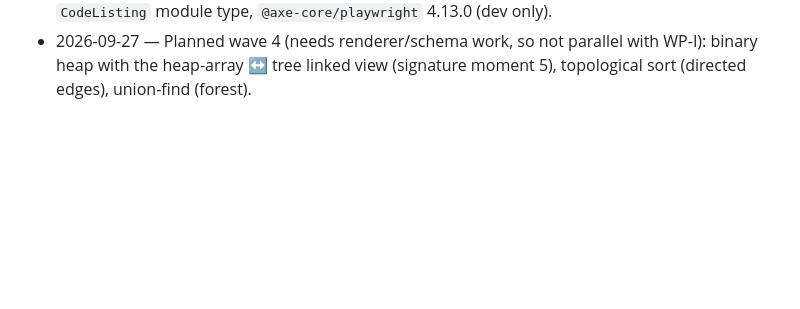
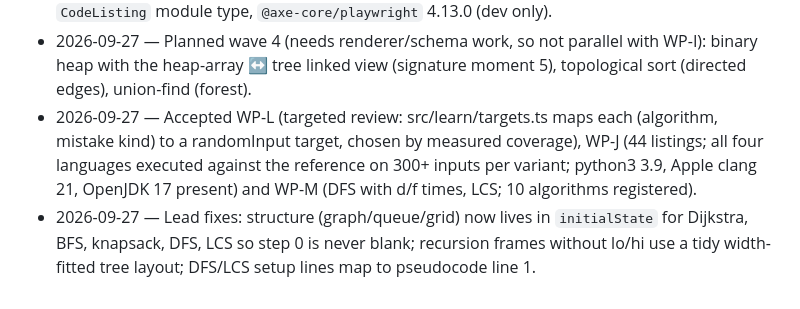
Before and after one commit to Mr-Ankitpandey/DryRun, a Markdown page: docs/PLAN.md, the part around the change. Rendered like a GitHub page; blank space fills up the shorter version.

Commit message:
Log wave 3 acceptances and lead fixes

```diff
--- a/docs/PLAN.md
+++ b/docs/PLAN.md
@@ -334,3 +334,12 @@ the final review, README and release.
 - 2026-09-27 — Planned wave 4 (needs renderer/schema work, so not parallel with WP-I):
   binary heap with the heap-array ↔ tree linked view (signature moment 5), topological
   sort (directed edges), union-find (forest).
+- 2026-09-27 — Accepted WP-L (targeted review: src/learn/targets.ts maps each
+  (algorithm, mistake kind) to a randomInput target, chosen by measured coverage),
+  WP-J (44 listings; all four languages executed against the reference on 300+
+  inputs per variant; python3 3.9, Apple clang 21, OpenJDK 17 present) and WP-M
+  (DFS with d/f times, LCS; 10 algorithms registered).
+- 2026-09-27 — Lead fixes: structure (graph/queue/grid) now lives in `initialState`
+  for Dijkstra, BFS, knapsack, DFS, LCS so step 0 is never blank; recursion frames
+  without lo/hi use a tidy width-fitted tree layout; DFS/LCS setup lines map to
+  pseudocode line 1.
```
